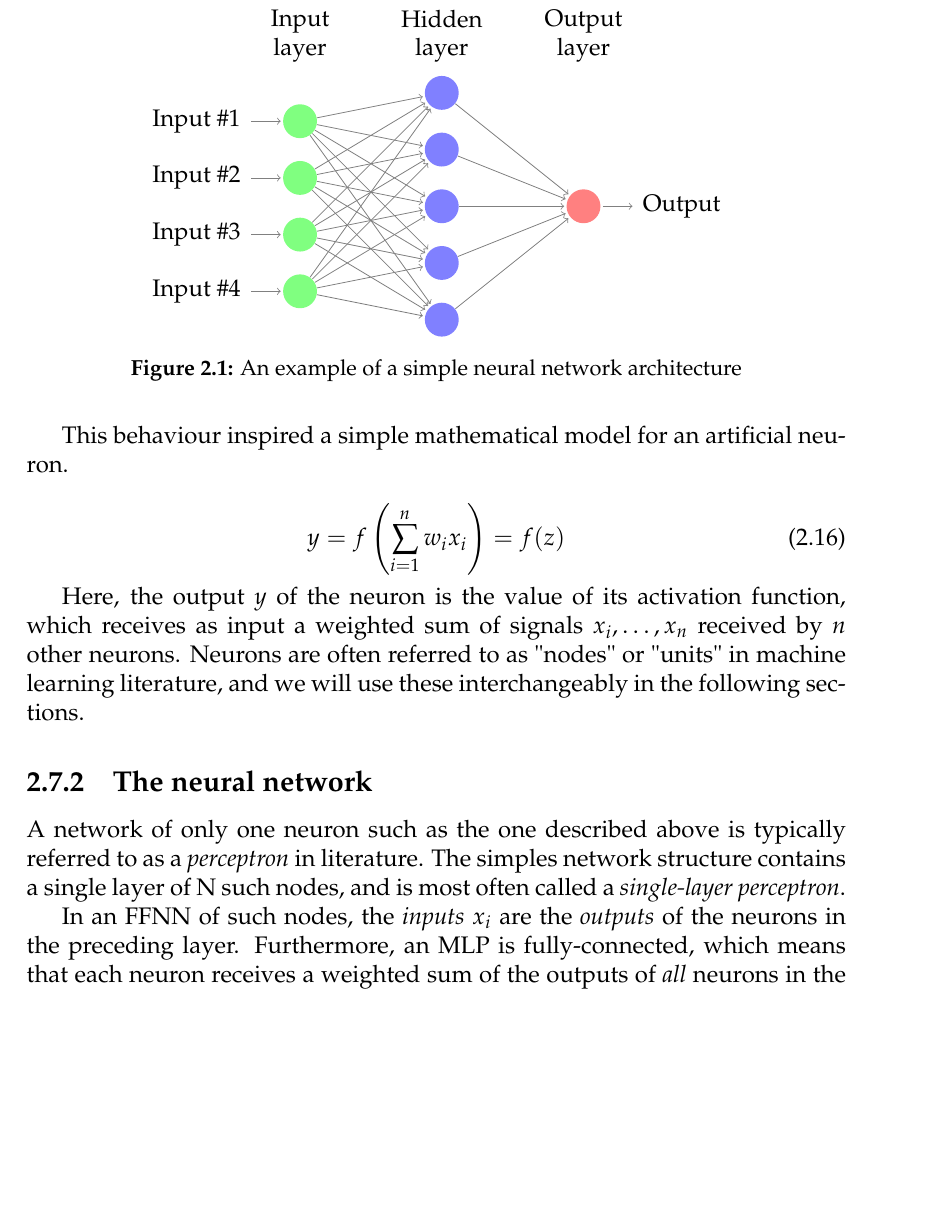
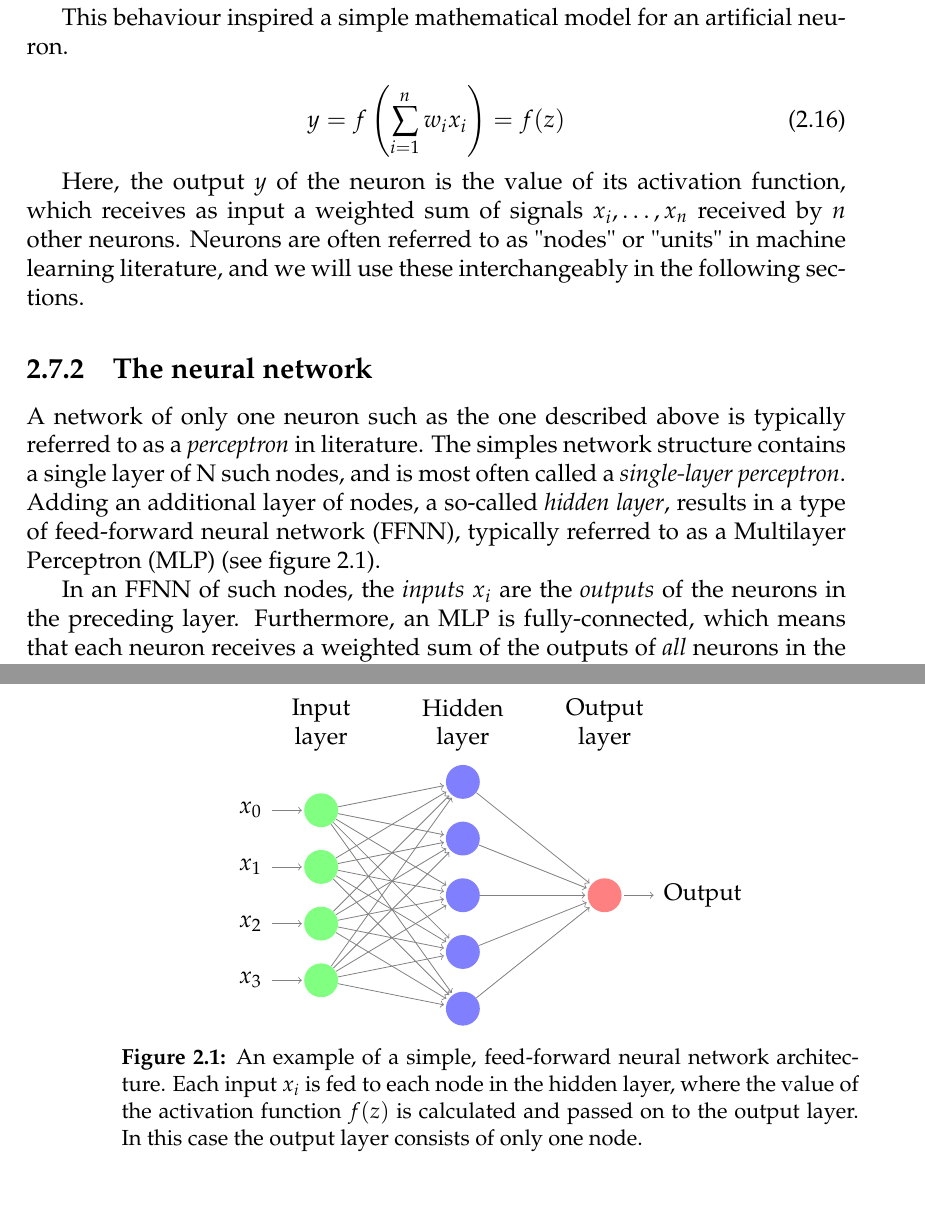
Before and after one commit to geirtul/master_thesis, a LaTeX thesis (master-thesis.tex, which reads chapters/theory/figures/neural_network_example.tex, chapters/theory/theory.tex): part of page 21 of 41 before the commit and two parts of pages 21 and 22 of 41 after it, the two joined at a grey line, cut so that both start at the same text, the shorter picture padded with empty space. The pictures show the PDF file master-thesis.pdf that the author committed with the source.

Commit message:
Adding ffnn figure and small text updates

```diff
--- /dev/null
+++ b/chapters/theory/figures/neural_network_example.tex
@@ -0,0 +1,46 @@
+\def\layersep{2.5cm}
+% https://texample.net/tikz/examples/neural-network/
+\begin{figure}
+    \centering
+    \begin{tikzpicture}[shorten >=1pt,->,draw=black!50, node distance=\layersep]
+        \tikzstyle{every pin edge}=[<-,shorten <=1pt]
+        \tikzstyle{neuron}=[circle,fill=black!25,minimum size=17pt,inner sep=0pt]
+        \tikzstyle{input neuron}=[neuron, fill=green!50];
+        \tikzstyle{output neuron}=[neuron, fill=red!50];
+        \tikzstyle{hidden neuron}=[neuron, fill=blue!50];
+        \tikzstyle{annot} = [text width=4em, text centered]
+
+        % Draw the input layer nodes
+        \foreach \name / \y in {0,...,3}
+        % This is the same as writing \foreach \name / \y in {1/1,2/2,3/3,4/4}
+        \node[input neuron, pin=left: $x_{\y}$] (I-\name) at (0,-\y) {};
+
+        % Draw the hidden layer nodes
+        \foreach \name / \y in {0,...,4}
+        \path[yshift=0.5cm]
+        node[hidden neuron] (H-\name) at (\layersep,-\y cm) {};
+
+        % Draw the output layer node
+        \node[output neuron,pin={[pin edge={->}]right:Output}, right of=H-2] (O) {};
+
+        % Connect every node in the input layer with every node in the
+        % hidden layer.
+        \foreach \source in {0,...,3}
+        \foreach \dest in {0,...,4}
+        \path (I-\source) edge (H-\dest);
+
+        % Connect every node in the hidden layer with the output layer
+        \foreach \source in {0,...,4}
+        \path (H-\source) edge (O);
+
+        % Annotate the layers
+        \node[annot,above of=H-0, node distance=1cm] (hl) {Hidden layer};
+        \node[annot,left of=hl] {Input layer};
+        \node[annot,right of=hl] {Output layer};
+    \end{tikzpicture}
+    \caption{\label{fig:theory-mlp}An example of a simple, feed-forward neural network architecture. Each input
+    $x_i$ is fed to each node in the hidden layer, where the value of the activation
+    function $f(z)$ is calculated and passed on to the output layer. In this case the
+    output layer consists of only one node.
+    }
+\end{figure}
--- a/chapters/theory/theory.tex
+++ b/chapters/theory/theory.tex
@@ -243,12 +243,14 @@ which receives as input a weighted sum of signals $x_i, \dots ,x_n$ received by
 Neurons are often referred to as "nodes" or "units" in machine learning literature,
 and we will use these interchangeably in the following sections.
 
-\input{chapters/theory/figures/neural_network_example.tex}
-
 \subsection{The neural network}
 A network of only one neuron such as the one described above is typically referred
 to as a \textit{perceptron} in literature. The simples network structure contains a
 single layer of N such nodes, and is most often called a \textit{single-layer perceptron}.
+Adding an additional layer of nodes, a so-called \textit{hidden layer}, results in a
+type of feed-forward neural network (FFNN), typically referred to as a Multilayer Perceptron (MLP)
+(see figure \ref{fig:theory-mlp}).
+
 
 In an FFNN of such nodes, the \textit{inputs} $x_i$ are the \textit{outputs} of
 the neurons in the preceding layer. Furthermore, an MLP is
```
Also changed, not shown: master-thesis.pdf, chapters/theory/theory.tex (2 more changed lines).
